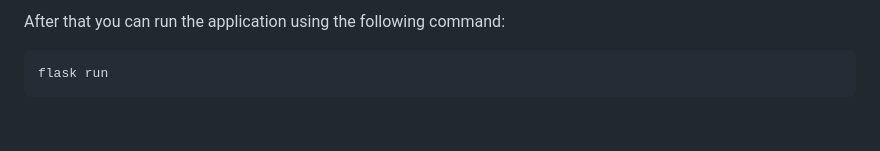
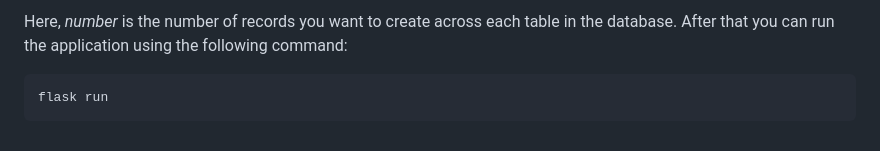
Before and after one commit to nomisreual/books, a Markdown page: README.md, the part around one of its changes. Drawn GitHub-style.

Commit message:
Typo README.md

````diff
--- a/README.md
+++ b/README.md
@@ -78,6 +78,6 @@ flask seeding
 ```
 
-After that you can run the application using the following command:
+Here, *number* is the number of records you want to create across each table in the database. After that you can run the application using the following command:
 
 ```
 flask run
````
Also changed, not shown: other parts of README.md (+1 -1 lines).
